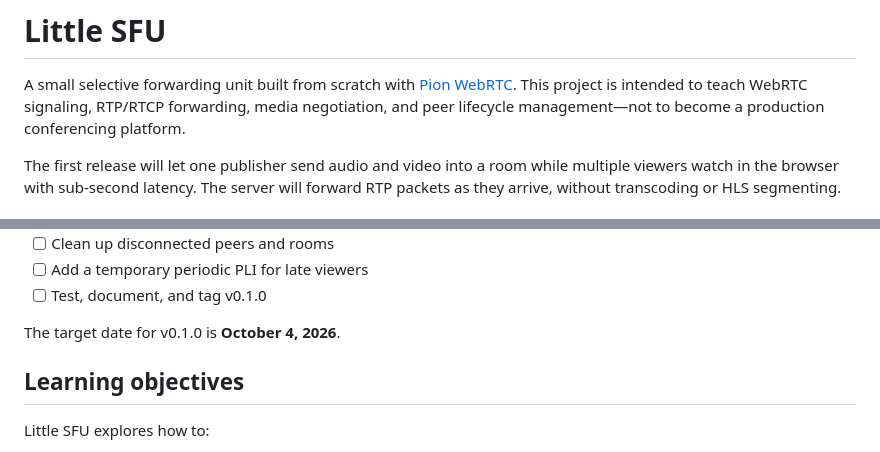
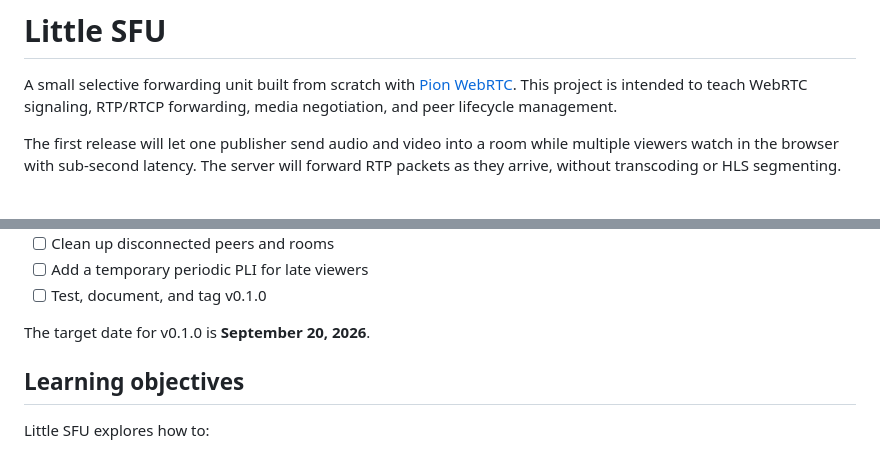
Before and after one commit to jcr-byte/little-sfu, a Markdown page: README.md, 2 parts joined by grey strips. Drawn GitHub-style.

Commit message:
edit readme and roadmap docs

```diff
--- a/README.md
+++ b/README.md
@@ -3,7 +3,7 @@
 A small selective forwarding unit built from scratch with
 [Pion WebRTC](https://github.com/pion/webrtc). This project is intended to teach
 WebRTC signaling, RTP/RTCP forwarding, media negotiation, and peer lifecycle
-management—not to become a production conferencing platform.
+management.
 
 The first release will let one publisher send audio and video into a room while
 multiple viewers watch in the browser with sub-second latency. The server will
@@ -24,7 +24,7 @@ documented, but the server has not been implemented yet.
 - [ ] Add a temporary periodic PLI for late viewers
 - [ ] Test, document, and tag v0.1.0
 
-The target date for v0.1.0 is **October 4, 2026**.
+The target date for v0.1.0 is **September 20, 2026**.
 
 ## Learning objectives
 
```
Also changed, not shown: ROADMAP.md (+13 -15 lines).
